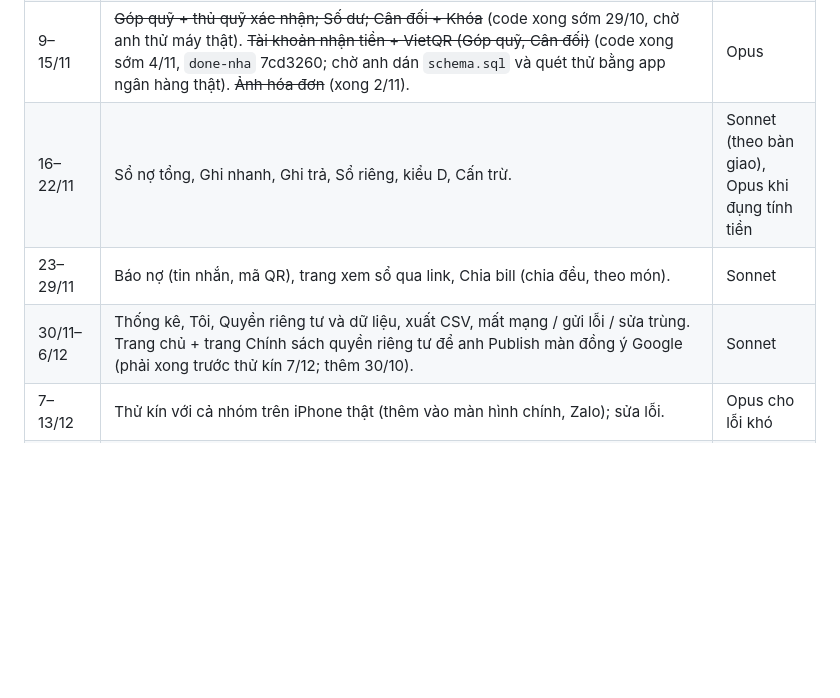
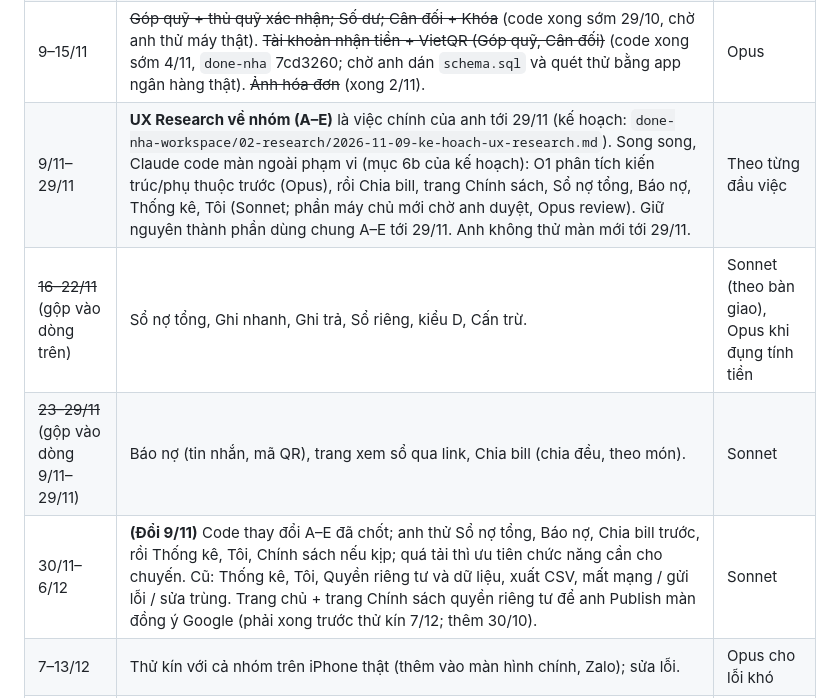
Before and after one commit to khang14052004-dev/so-no, a Markdown page: docs/ke-hoach-tuan.md, the part around the change. Rendered like a GitHub page; blank space fills up the shorter version.

Commit message:
Chốt 9/11: code song song màn ngoài phạm vi, phân công model; kế hoạch tuần cập nhật
Co-Authored-By: Claude Opus 5.5 <noreply@anthropic.com>
Claude-Session: https://claude.ai/code/session_01QPYacbTrtwYSEmg7maMe3m

```diff
--- a/docs/ke-hoach-tuan.md
+++ b/docs/ke-hoach-tuan.md
@@ -61,9 +61,10 @@ Nếu Xấp ảnh chưa xong 25/10 thì dời sang tuần 26/10, không chặn p
 | 26/10–1/11 | **Xong 28/10.** ~~Anh dán `schema.sql`; bật Anonymous sign-ins + Allow manual linking; kiểm schema trên Supabase thật (anh thử trên máy); chọn chỗ chạy (Cloudflare Pages); khung app PWA, `tokens.css`, luật `.claude/rules/ui.md`; đăng nhập khách + Google, "Giữ chỗ của bạn", link mời (Zalo, iPhone).~~ | Opus |
 | 2–8/11 | ~~Nhóm/chuyến: tạo, mời, vào nhóm. Lịch + Xấp ảnh. Thêm khoản chi (chia đều)~~ (xong sớm 28/10). ~~Hình: chụp trong thẻ, nén ~200 KB + ảnh nhỏ, tải lên, `add_photo`, hiện trên Xấp~~ (xong 31/10, anh thử máy thật đạt 2/11). ~~Xem hình lớn, Thêm/Xóa hình ở chi tiết khoản~~ (xong 2/11). Làm thêm 2–3/11: đổi tên/ngày, biểu tượng nhóm, xóa nhóm, sửa lỗi lọt quyền nhóm không quỹ, biểu tượng app, Xấp cho nhóm dài hạn theo tháng + viên độ thân. ~~Ghi trên máy trước, đồng bộ sau~~ (xong 3/11: ghi khoản chi khi mất mạng, xem bản lưu, mở app không cần mạng; anh thử S24 với Supabase thật đạt 3/11). Xóa thành viên khỏi nhóm + tự rời nhóm (xong 3/11, chờ anh dán `schema.sql` và thử). | Opus |
 | 9–15/11 | ~~Góp quỹ + thủ quỹ xác nhận; Số dư; Cân đối + Khóa~~ (code xong sớm 29/10, chờ anh thử máy thật). ~~Tài khoản nhận tiền + VietQR (Góp quỹ, Cân đối)~~ (code xong sớm 4/11, `done-nha` 7cd3260; chờ anh dán `schema.sql` và quét thử bằng app ngân hàng thật). ~~Ảnh hóa đơn~~ (xong 2/11). | Opus |
-| 16–22/11 | Sổ nợ tổng, Ghi nhanh, Ghi trả, Sổ riêng, kiểu D, Cấn trừ. | Sonnet (theo bàn giao), Opus khi đụng tính tiền |
-| 23–29/11 | Báo nợ (tin nhắn, mã QR), trang xem sổ qua link, Chia bill (chia đều, theo món). | Sonnet |
-| 30/11–6/12 | Thống kê, Tôi, Quyền riêng tư và dữ liệu, xuất CSV, mất mạng / gửi lỗi / sửa trùng. Trang chủ + trang Chính sách quyền riêng tư để anh Publish màn đồng ý Google (phải xong trước thử kín 7/12; thêm 30/10). | Sonnet |
+| 9/11–29/11 | **UX Research về nhóm (A–E)** là việc chính của anh tới 29/11 (kế hoạch: `done-nha-workspace/02-research/2026-11-09-ke-hoach-ux-research.md`). Song song, Claude code màn ngoài phạm vi (mục 6b của kế hoạch): O1 phân tích kiến trúc/phụ thuộc trước (Opus), rồi Chia bill, trang Chính sách, Sổ nợ tổng, Báo nợ, Thống kê, Tôi (Sonnet; phần máy chủ mới chờ anh duyệt, Opus review). Giữ nguyên thành phần dùng chung A–E tới 29/11. Anh không thử màn mới tới 29/11. | Theo từng đầu việc |
+| ~~16–22/11~~ (gộp vào dòng trên) | Sổ nợ tổng, Ghi nhanh, Ghi trả, Sổ riêng, kiểu D, Cấn trừ. | Sonnet (theo bàn giao), Opus khi đụng tính tiền |
+| ~~23–29/11~~ (gộp vào dòng 9/11–29/11) | Báo nợ (tin nhắn, mã QR), trang xem sổ qua link, Chia bill (chia đều, theo món). | Sonnet |
+| 30/11–6/12 | **(Đổi 9/11)** Code thay đổi A–E đã chốt; anh thử Sổ nợ tổng, Báo nợ, Chia bill trước, rồi Thống kê, Tôi, Chính sách nếu kịp; quá tải thì ưu tiên chức năng cần cho chuyến. Cũ: Thống kê, Tôi, Quyền riêng tư và dữ liệu, xuất CSV, mất mạng / gửi lỗi / sửa trùng. Trang chủ + trang Chính sách quyền riêng tư để anh Publish màn đồng ý Google (phải xong trước thử kín 7/12; thêm 30/10). | Sonnet |
 | 7–13/12 | Thử kín với cả nhóm trên iPhone thật (thêm vào màn hình chính, Zalo); sửa lỗi. | Opus cho lỗi khó |
 | 14–20/12 | Tổng kết chuyến (ảnh chia sẻ) nếu kịp; hàm xóa chuyến dọn ảnh (Edge Function). **20/12 ngừng thêm tính năng.** | Opus |
 | 21–28/12 | Chỉ sửa lỗi. Hướng dẫn nhóm cài app, tạo chuyến Đà Lạt thật, đặt ngày đi/về. **28/12 sẵn sàng.** | Sonnet |
```
Also changed, not shown: CLAUDE.md (+1 -0 lines).
